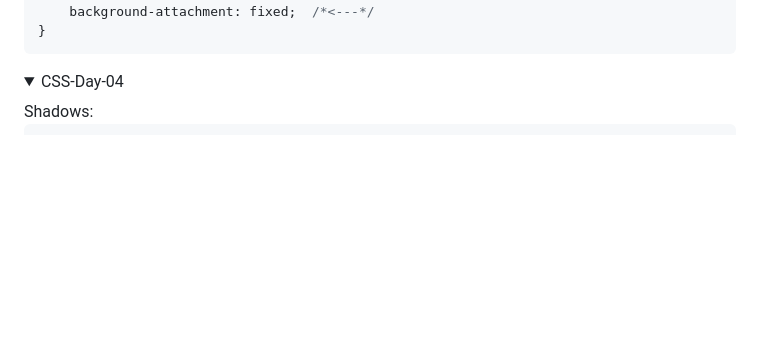
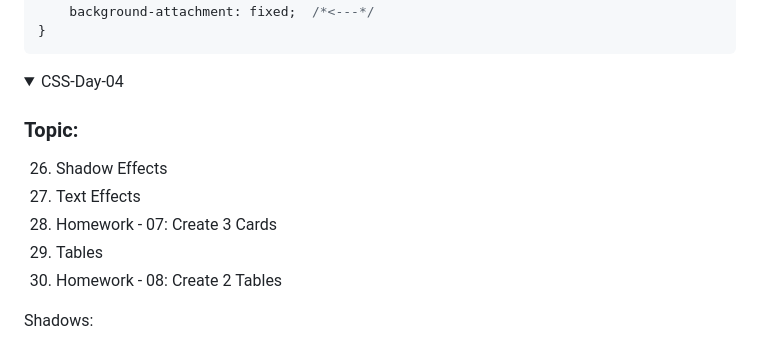
Before and after one commit to aatansen/React-Js-Development, a Markdown page: 02 CSS/README.md, the part around one of its changes. Rendered like a GitHub page; folded sections open; blank space fills up the shorter version.

````diff
--- a/02 CSS/README.md
+++ b/02 CSS/README.md
@@ -246,6 +278,14 @@ parallax effect:
 
 <details>
 <summary>CSS-Day-04</summary>
+
+### Topic:
+26.	Shadow Effects
+27.	Text Effects
+28.	Homework - 07: Create 3 Cards
+29.	Tables
+30.	Homework - 08: Create 2 Tables
+
 Shadows:
 
 ```css
````
Also changed, not shown: other parts of 02 CSS/README.md (+32 -0 lines).
